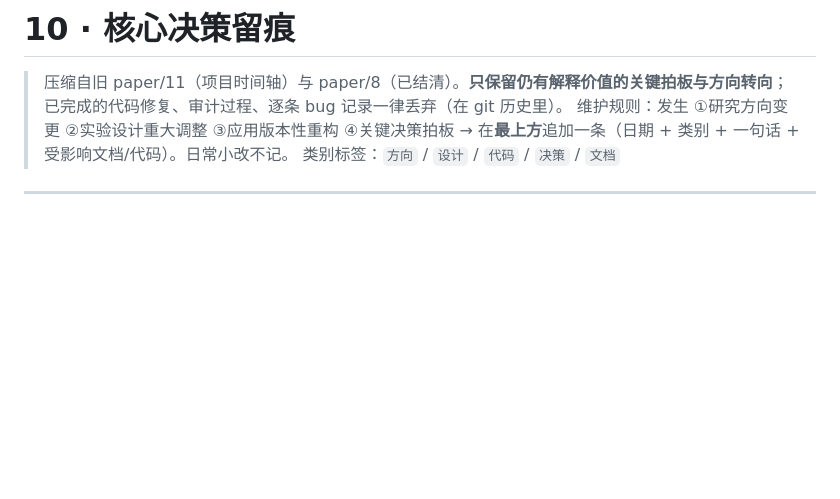
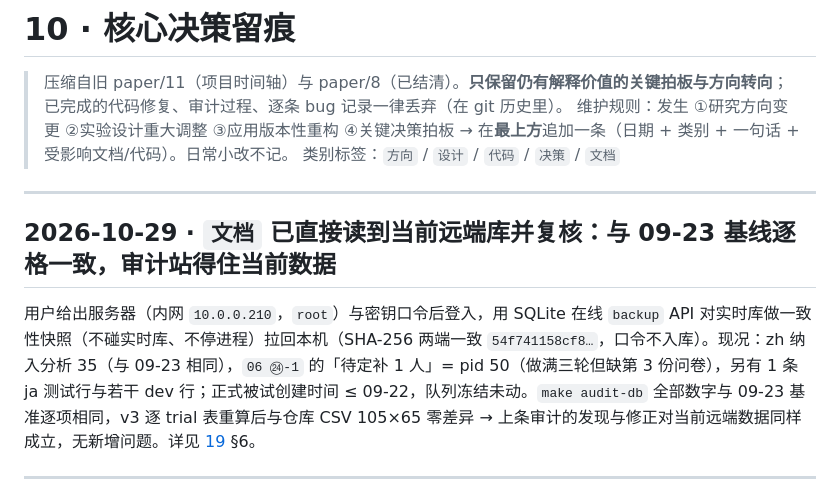
Before and after one commit to Gosoki/NovaStory, a Markdown page: docs/paper/10_核心决策留痕.md, the part around the change. Rendered like a GitHub page; blank space fills up the shorter version.

```diff
--- a/docs/paper/10_核心决策留痕.md
+++ b/docs/paper/10_核心决策留痕.md
@@ -4,6 +4,12 @@
 > 已完成的代码修复、审计过程、逐条 bug 记录一律丢弃（在 git 历史里）。
 > 维护规则：发生 ①研究方向变更 ②实验设计重大调整 ③应用版本性重构 ④关键决策拍板 → 在**最上方**追加一条（日期 + 类别 + 一句话 + 受影响文档/代码）。日常小改不记。
 > 类别标签：`方向` / `设计` / `代码` / `决策` / `文档`
+
+---
+
+## 2026-10-29 · `文档` **已直接读到当前远端库并复核：与 09-23 基线逐格一致，审计站得住当前数据**
+
+用户给出服务器（内网 `10.0.0.210`，`root`）与密钥口令后登入，用 SQLite 在线 `backup` API 对实时库做一致性快照（不碰实时库、不停进程）拉回本机（SHA-256 两端一致 `54f741158cf8…`，口令不入库）。现况：zh 纳入分析 35（与 09-23 相同），`06 ㉔-1` 的「待定补 1 人」= pid 50（做满三轮但缺第 3 份问卷），另有 1 条 ja 测试行与若干 dev 行；正式被试创建时间 ≤ 09-22，队列冻结未动。`make audit-db` 全部数字与 09-23 基准逐项相同，v3 逐 trial 表重算后与仓库 CSV 105×65 零差异 → 上条审计的发现与修正对当前远端数据同样成立，无新增问题。详见 [19](19_系统审计_20261029.md) §6。
 
 ---
 
```
Also changed, not shown: docs/paper/19_系统审计_20261029.md (+7 -5 lines).
